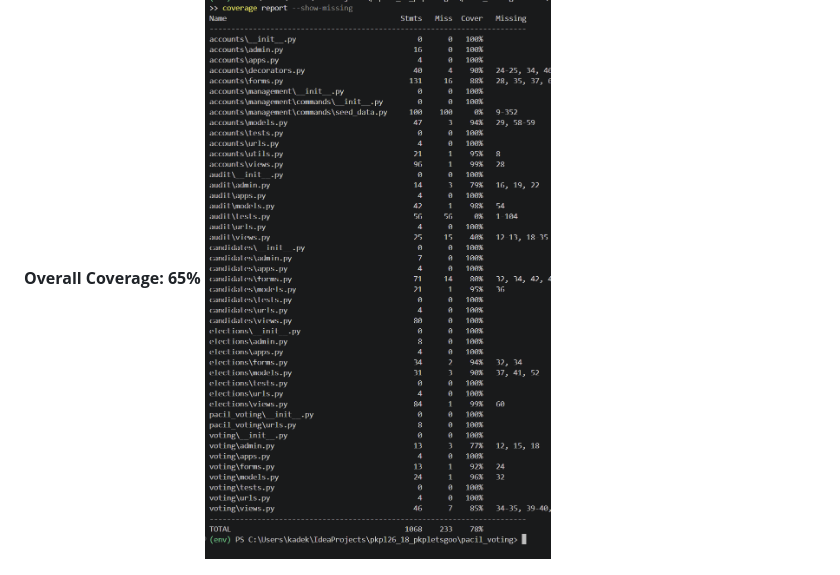
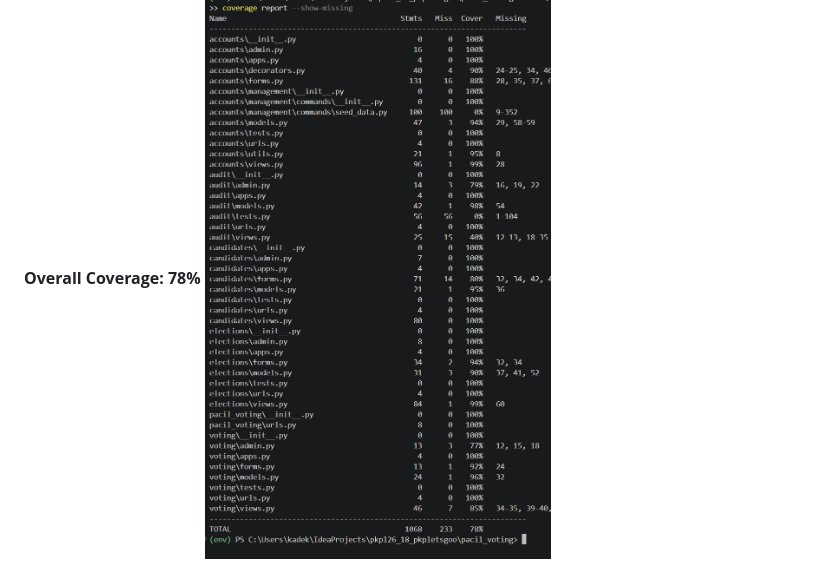
Before and after one commit to 18-PKPLETSGOO/TK3-PKPLETSGOO, a Markdown page: README.md, the part around the change. Rendered like a GitHub page.

Commit message:
fixing typos on readme

````diff
--- a/README.md
+++ b/README.md
@@ -664,7 +664,7 @@ audit/views.py                       25     15    40%
 TOTAL                              1068    233    78%
 ```
 
-**Overall Coverage: 65%**
+**Overall Coverage: 78%**
 ![alt text](img/image-5-2.png)
 
 ---
````
